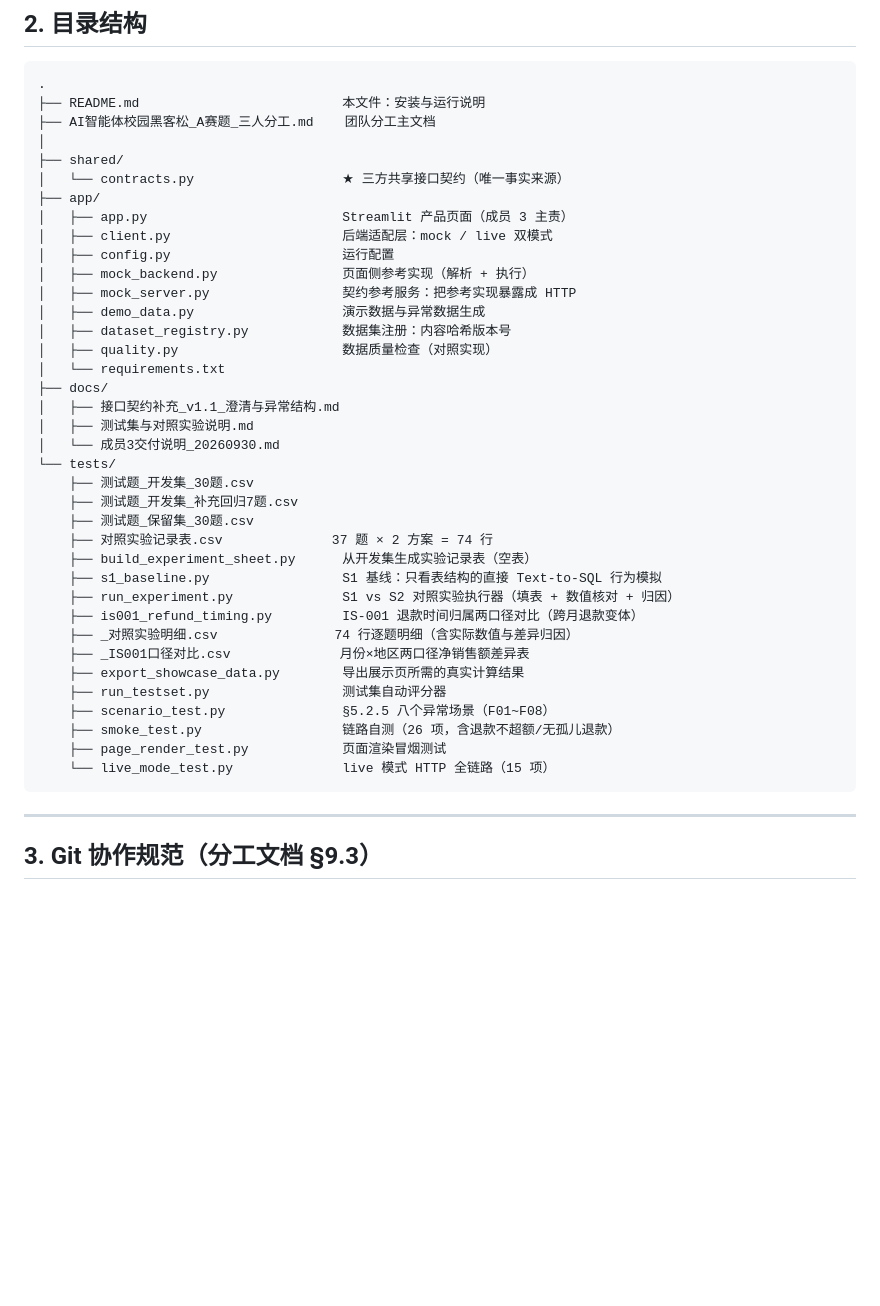
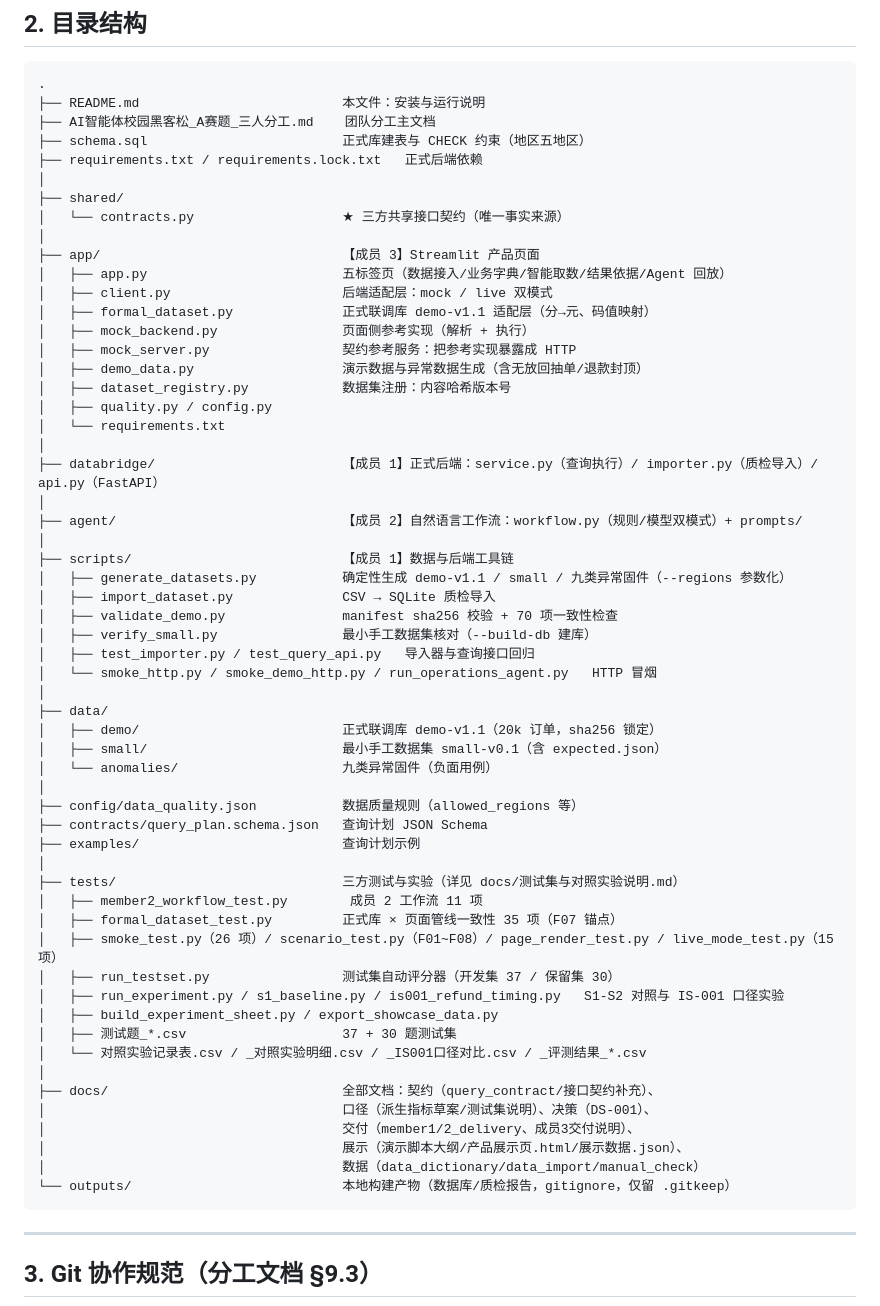
Before and after one commit to rei320051-jpg/databridge, a Markdown page: README.md, the part around the change. Drawn GitHub-style; blank space fills up the shorter version.

Commit message:
docs(readme): 目录结构章节同步三方合并后的完整布局
补齐成员 1（databridge/scripts/data）、成员 2（agent）、
成员 3 交付后新增文件（formal_dataset_test 等）的目录说明；
移除已被 gitignore 的本地构建产物残留说明。

````diff
--- a/README.md
+++ b/README.md
@@ -98,40 +98,60 @@ python -m uvicorn databridge.api:app --host 127.0.0.1 --port 8001
 .
 ├── README.md                          本文件：安装与运行说明
 ├── AI智能体校园黑客松_A赛题_三人分工.md    团队分工主文档
+├── schema.sql                         正式库建表与 CHECK 约束（地区五地区）
+├── requirements.txt / requirements.lock.txt   正式后端依赖
 │
 ├── shared/
 │   └── contracts.py                   ★ 三方共享接口契约（唯一事实来源）
-├── app/
-│   ├── app.py                         Streamlit 产品页面（成员 3 主责）
+│
+├── app/                               【成员 3】Streamlit 产品页面
+│   ├── app.py                         五标签页（数据接入/业务字典/智能取数/结果依据/Agent 回放）
 │   ├── client.py                      后端适配层：mock / live 双模式
-│   ├── config.py                      运行配置
+│   ├── formal_dataset.py              正式联调库 demo-v1.1 适配层（分→元、码值映射）
 │   ├── mock_backend.py                页面侧参考实现（解析 + 执行）
 │   ├── mock_server.py                 契约参考服务：把参考实现暴露成 HTTP
-│   ├── demo_data.py                   演示数据与异常数据生成
+│   ├── demo_data.py                   演示数据与异常数据生成（含无放回抽单/退款封顶）
 │   ├── dataset_registry.py            数据集注册：内容哈希版本号
-│   ├── quality.py                     数据质量检查（对照实现）
+│   ├── quality.py / config.py
 │   └── requirements.txt
-├── docs/
-│   ├── 接口契约补充_v1.1_澄清与异常结构.md
-│   ├── 测试集与对照实验说明.md
-│   └── 成员3交付说明_20260930.md
-└── tests/
-    ├── 测试题_开发集_30题.csv
-    ├── 测试题_开发集_补充回归7题.csv
-    ├── 测试题_保留集_30题.csv
-    ├── 对照实验记录表.csv              37 题 × 2 方案 = 74 行
-    ├── build_experiment_sheet.py      从开发集生成实验记录表（空表）
-    ├── s1_baseline.py                 S1 基线：只看表结构的直接 Text-to-SQL 行为模拟
-    ├── run_experiment.py              S1 vs S2 对照实验执行器（填表 + 数值核对 + 归因）
-    ├── is001_refund_timing.py         IS-001 退款时间归属两口径对比（跨月退款变体）
-    ├── _对照实验明细.csv               74 行逐题明细（含实际数值与差异归因）
-    ├── _IS001口径对比.csv              月份×地区两口径净销售额差异表
-    ├── export_showcase_data.py        导出展示页所需的真实计算结果
-    ├── run_testset.py                 测试集自动评分器
-    ├── scenario_test.py               §5.2.5 八个异常场景（F01~F08）
-    ├── smoke_test.py                  链路自测（26 项，含退款不超额/无孤儿退款）
-    ├── page_render_test.py            页面渲染冒烟测试
-    └── live_mode_test.py              live 模式 HTTP 全链路（15 项）
+│
+├── databridge/                        【成员 1】正式后端：service.py（查询执行）/ importer.py（质检导入）/ api.py（FastAPI）
+│
+├── agent/                             【成员 2】自然语言工作流：workflow.py（规则/模型双模式）+ prompts/
+│
+├── scripts/                           【成员 1】数据与后端工具链
+│   ├── generate_datasets.py           确定性生成 demo-v1.1 / small / 九类异常固件（--regions 参数化）
+│   ├── import_dataset.py              CSV → SQLite 质检导入
+│   ├── validate_demo.py               manifest sha256 校验 + 70 项一致性检查
+│   ├── verify_small.py                最小手工数据集核对（--build-db 建库）
+│   ├── test_importer.py / test_query_api.py   导入器与查询接口回归
+│   └── smoke_http.py / smoke_demo_http.py / run_operations_agent.py   HTTP 冒烟
+│
+├── data/
+│   ├── demo/                          正式联调库 demo-v1.1（20k 订单，sha256 锁定）
+│   ├── small/                         最小手工数据集 small-v0.1（含 expected.json）
+│   └── anomalies/                     九类异常固件（负面用例）
+│
+├── config/data_quality.json           数据质量规则（allowed_regions 等）
+├── contracts/query_plan.schema.json   查询计划 JSON Schema
+├── examples/                          查询计划示例
+│
+├── tests/                             三方测试与实验（详见 docs/测试集与对照实验说明.md）
+│   ├── member2_workflow_test.py        成员 2 工作流 11 项
+│   ├── formal_dataset_test.py         正式库 × 页面管线一致性 35 项（F07 锚点）
+│   ├── smoke_test.py（26 项）/ scenario_test.py（F01~F08）/ page_render_test.py / live_mode_test.py（15 项）
+│   ├── run_testset.py                 测试集自动评分器（开发集 37 / 保留集 30）
+│   ├── run_experiment.py / s1_baseline.py / is001_refund_timing.py   S1-S2 对照与 IS-001 口径实验
+│   ├── build_experiment_sheet.py / export_showcase_data.py
+│   ├── 测试题_*.csv                    37 + 30 题测试集
+│   └── 对照实验记录表.csv / _对照实验明细.csv / _IS001口径对比.csv / _评测结果_*.csv
+│
+├── docs/                              全部文档：契约（query_contract/接口契约补充）、
+│                                      口径（派生指标草案/测试集说明）、决策（DS-001）、
+│                                      交付（member1/2_delivery、成员3交付说明）、
+│                                      展示（演示脚本大纲/产品展示页.html/展示数据.json）、
+│                                      数据（data_dictionary/data_import/manual_check）
+└── outputs/                           本地构建产物（数据库/质检报告，gitignore，仅留 .gitkeep）
 ```
 
 ---
````
